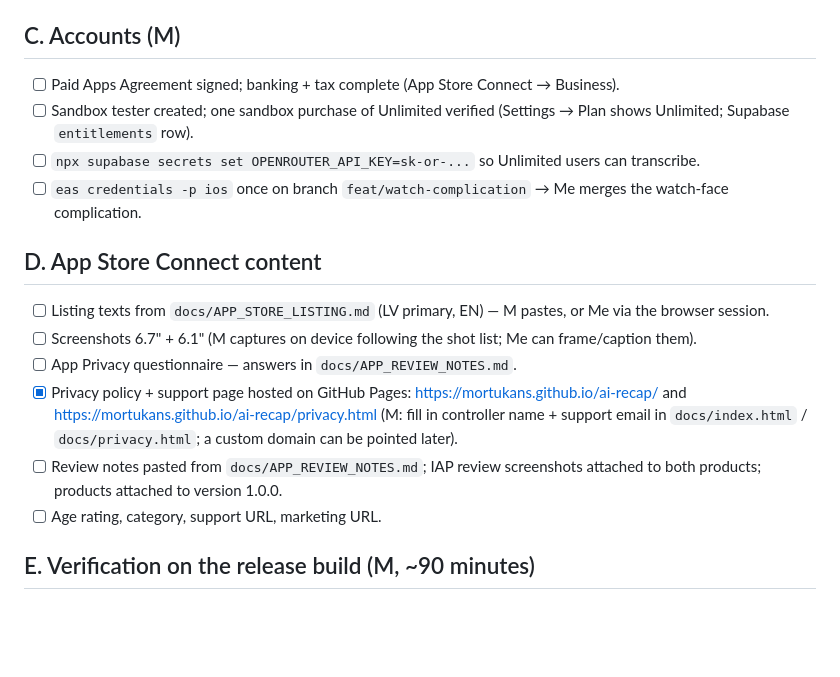
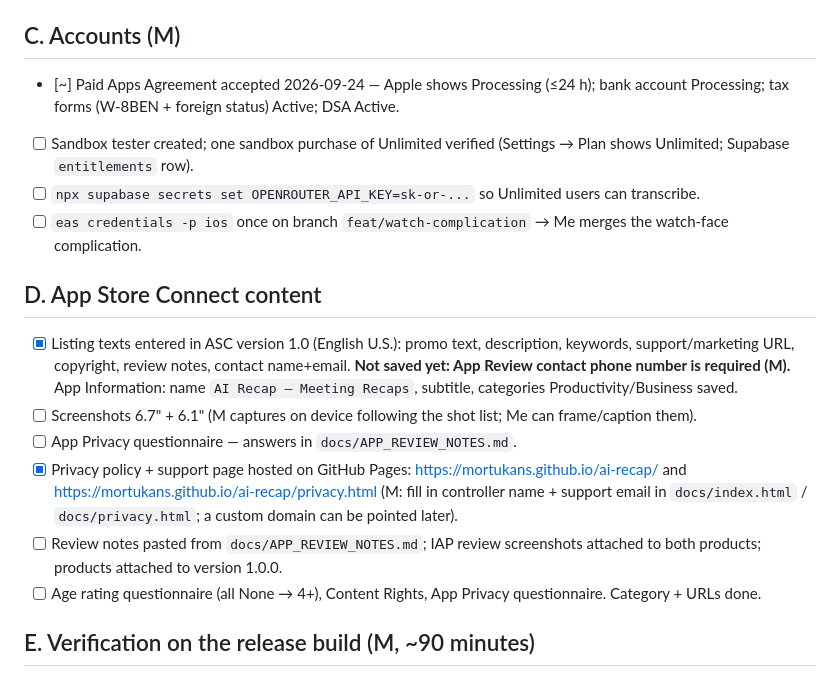
Before and after one commit to mortukans/ai-recap, a Markdown page: docs/LAUNCH_CHECKLIST.md, the part around the change. Rendered like a GitHub page; blank space fills up the shorter version.

Commit message:
docs: App Store Connect metadata status (agreement processing, listing entered, name)
Co-Authored-By: Claude Fable 5.1 <noreply@anthropic.com>

```diff
--- a/docs/LAUNCH_CHECKLIST.md
+++ b/docs/LAUNCH_CHECKLIST.md
@@ -15,18 +15,18 @@ Ordered. "Me" = engineering (Claude), "M" = Martins. Everything marked Me is don
 - [ ] `pnpm -r typecheck && pnpm test`, then `gh workflow run ios-build.yml -f profile=production -f submit=true`.
 
 ## C. Accounts (M)
-- [ ] Paid Apps Agreement signed; banking + tax complete (App Store Connect → Business).
+- [~] Paid Apps Agreement accepted 2026-09-24 — Apple shows Processing (≤24 h); bank account Processing; tax forms (W-8BEN + foreign status) Active; DSA Active.
 - [ ] Sandbox tester created; one sandbox purchase of Unlimited verified (Settings → Plan shows Unlimited; Supabase `entitlements` row).
 - [ ] `npx supabase secrets set OPENROUTER_API_KEY=sk-or-...` so Unlimited users can transcribe.
 - [ ] `eas credentials -p ios` once on branch `feat/watch-complication` → Me merges the watch-face complication.
 
 ## D. App Store Connect content
-- [ ] Listing texts from `docs/APP_STORE_LISTING.md` (LV primary, EN) — M pastes, or Me via the browser session.
+- [x] Listing texts entered in ASC version 1.0 (English U.S.): promo text, description, keywords, support/marketing URL, copyright, review notes, contact name+email. **Not saved yet: App Review contact phone number is required (M).** App Information: name `AI Recap – Meeting Recaps`, subtitle, categories Productivity/Business saved.
 - [ ] Screenshots 6.7" + 6.1" (M captures on device following the shot list; Me can frame/caption them).
 - [ ] App Privacy questionnaire — answers in `docs/APP_REVIEW_NOTES.md`.
 - [x] Privacy policy + support page hosted on GitHub Pages: https://mortukans.github.io/ai-recap/ and https://mortukans.github.io/ai-recap/privacy.html (M: fill in controller name + support email in `docs/index.html` / `docs/privacy.html`; a custom domain can be pointed later).
 - [ ] Review notes pasted from `docs/APP_REVIEW_NOTES.md`; IAP review screenshots attached to both products; products attached to version 1.0.0.
-- [ ] Age rating, category, support URL, marketing URL.
+- [ ] Age rating questionnaire (all None → 4+), Content Rights, App Privacy questionnaire. Category + URLs done.
 
 ## E. Verification on the release build (M, ~90 minutes)
 - [ ] 60–90 min locked-phone recording with a phone call and an AirPods switch in the middle → exact duration, no "audio missing" banner.
```
Also changed, not shown: docs/APP_STORE_LISTING.md (+2 -2 lines).
